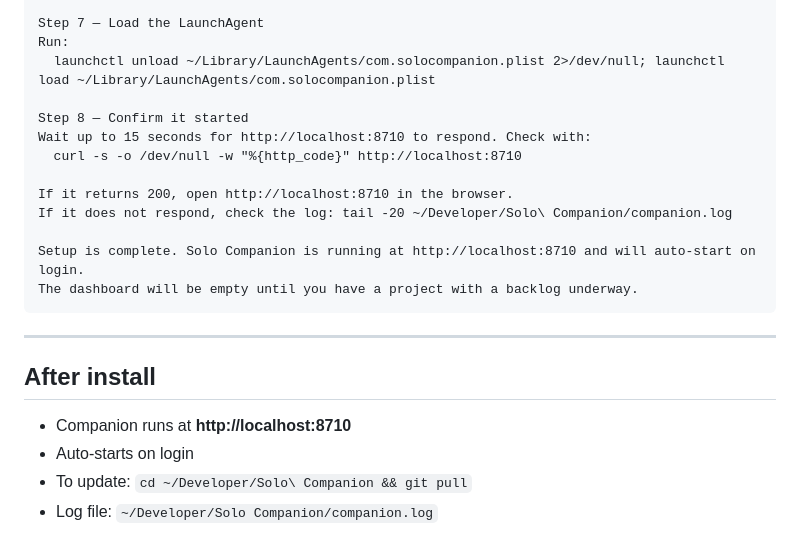
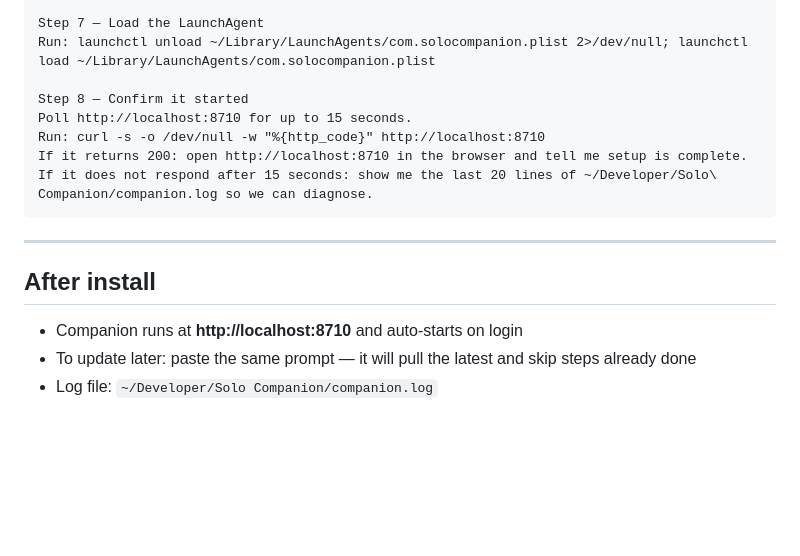
Before and after one commit to scoots31/solo-companion, a Markdown page: INSTALL.md, the part around one of its changes. Rendered like a GitHub page; blank space fills up the shorter version.

````diff
--- a/INSTALL.md
+++ b/INSTALL.md
@@ -77,25 +81,19 @@ Write the following plist to ~/Library/LaunchAgents/com.solocompanion.plist, rep
 </plist>
 
 Step 7 — Load the LaunchAgent
-Run:
-  launchctl unload ~/Library/LaunchAgents/com.solocompanion.plist 2>/dev/null; launchctl load ~/Library/LaunchAgents/com.solocompanion.plist
+Run: launchctl unload ~/Library/LaunchAgents/com.solocompanion.plist 2>/dev/null; launchctl load ~/Library/LaunchAgents/com.solocompanion.plist
 
 Step 8 — Confirm it started
-Wait up to 15 seconds for http://localhost:8710 to respond. Check with:
-  curl -s -o /dev/null -w "%{http_code}" http://localhost:8710
-
-If it returns 200, open http://localhost:8710 in the browser.
-If it does not respond, check the log: tail -20 ~/Developer/Solo\ Companion/companion.log
-
-Setup is complete. Solo Companion is running at http://localhost:8710 and will auto-start on login.
-The dashboard will be empty until you have a project with a backlog underway.
+Poll http://localhost:8710 for up to 15 seconds.
+Run: curl -s -o /dev/null -w "%{http_code}" http://localhost:8710
+If it returns 200: open http://localhost:8710 in the browser and tell me setup is complete.
+If it does not respond after 15 seconds: show me the last 20 lines of ~/Developer/Solo\ Companion/companion.log so we can diagnose.
 ```
 
 ---
 
 ## After install
 
-- Companion runs at **http://localhost:8710**
-- Auto-starts on login
-- To update: `cd ~/Developer/Solo\ Companion && git pull`
+- Companion runs at **http://localhost:8710** and auto-starts on login
+- To update later: paste the same prompt — it will pull the latest and skip steps already done
 - Log file: `~/Developer/Solo Companion/companion.log`
````
Also changed, not shown: other parts of INSTALL.md (+23 -19 lines).
